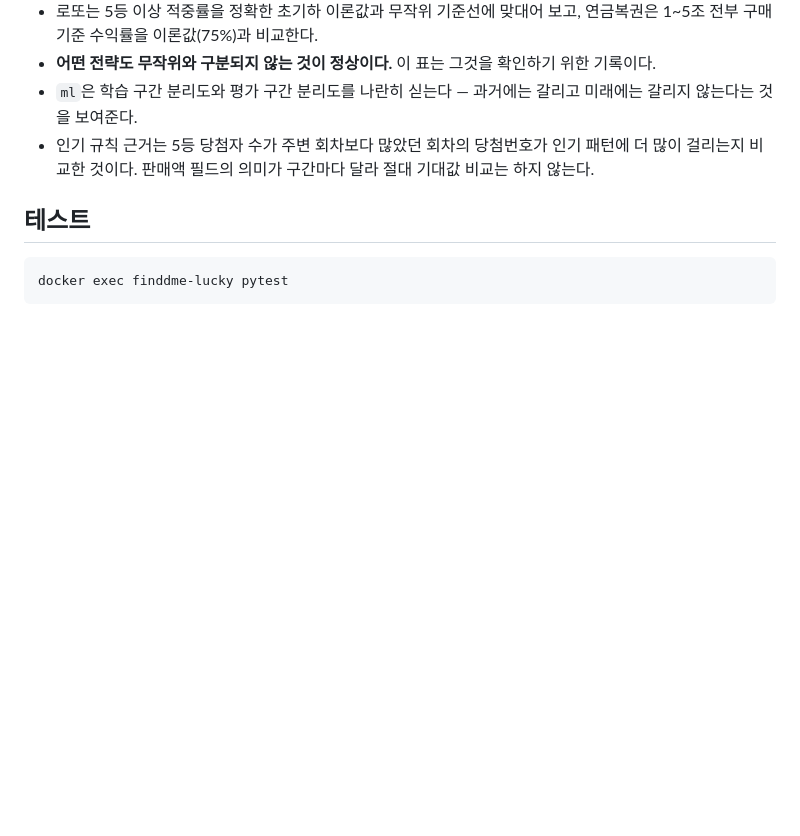
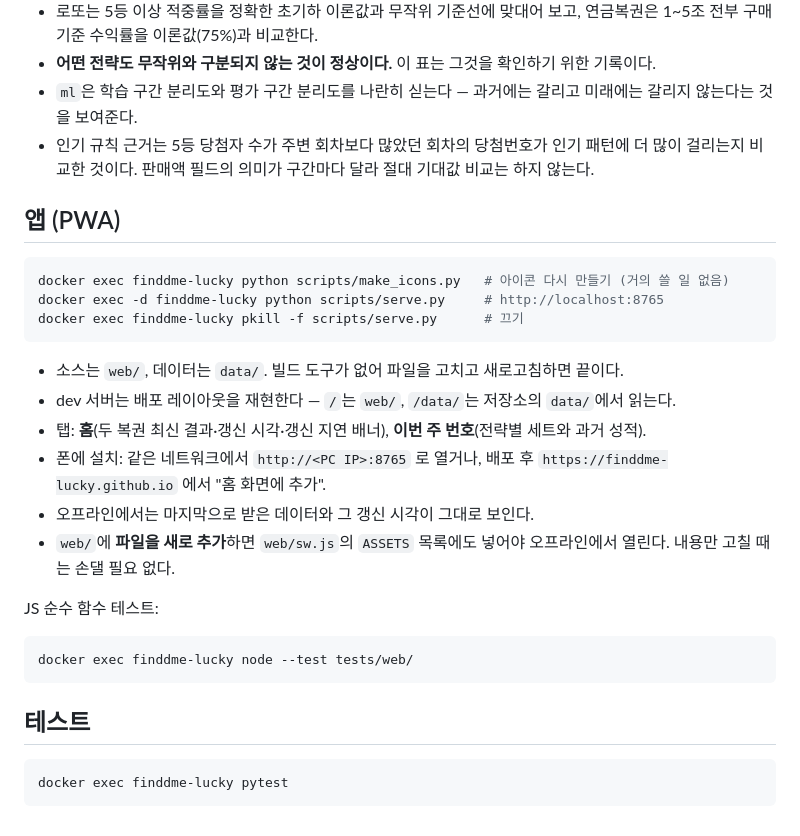
Before and after one commit to finddme-lucky/finddme-lucky.github.io, a Markdown page: README.md, the part around the change. Drawn GitHub-style; blank space fills up the shorter version.

Commit message:
docs: document how to run, install and check the app

````diff
--- a/README.md
+++ b/README.md
@@ -68,6 +68,27 @@ docker exec finddme-lucky python -m lucky backtest --strategy hot     # 점검
 - `ml`은 학습 구간 분리도와 평가 구간 분리도를 나란히 싣는다 — 과거에는 갈리고 미래에는 갈리지 않는다는 것을 보여준다.
 - 인기 규칙 근거는 5등 당첨자 수가 주변 회차보다 많았던 회차의 당첨번호가 인기 패턴에 더 많이 걸리는지 비교한 것이다. 판매액 필드의 의미가 구간마다 달라 절대 기대값 비교는 하지 않는다.
 
+## 앱 (PWA)
+
+```bash
+docker exec finddme-lucky python scripts/make_icons.py   # 아이콘 다시 만들기 (거의 쓸 일 없음)
+docker exec -d finddme-lucky python scripts/serve.py     # http://localhost:8765
+docker exec finddme-lucky pkill -f scripts/serve.py      # 끄기
+```
+
+- 소스는 `web/`, 데이터는 `data/`. 빌드 도구가 없어 파일을 고치고 새로고침하면 끝이다.
+- dev 서버는 배포 레이아웃을 재현한다 — `/`는 `web/`, `/data/`는 저장소의 `data/`에서 읽는다.
+- 탭: **홈**(두 복권 최신 결과·갱신 시각·갱신 지연 배너), **이번 주 번호**(전략별 세트와 과거 성적).
+- 폰에 설치: 같은 네트워크에서 `http://<PC IP>:8765` 로 열거나, 배포 후 `https://finddme-lucky.github.io` 에서 "홈 화면에 추가".
+- 오프라인에서는 마지막으로 받은 데이터와 그 갱신 시각이 그대로 보인다.
+- `web/`에 **파일을 새로 추가**하면 `web/sw.js`의 `ASSETS` 목록에도 넣어야 오프라인에서 열린다. 내용만 고칠 때는 손댈 필요 없다.
+
+JS 순수 함수 테스트:
+
+```bash
+docker exec finddme-lucky node --test tests/web/
+```
+
 ## 테스트
 
 ```bash
````
